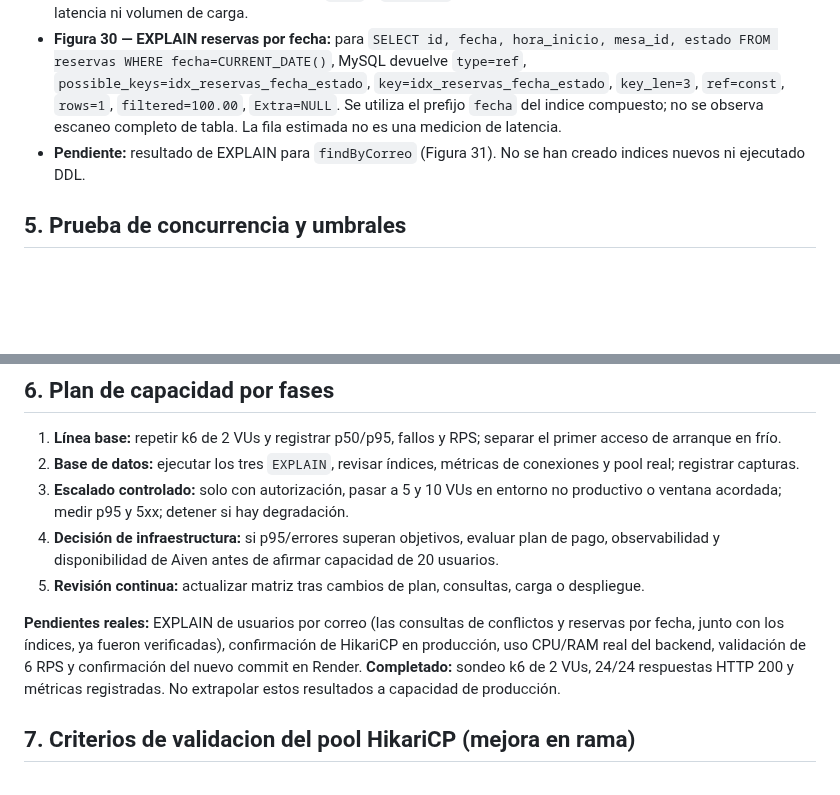
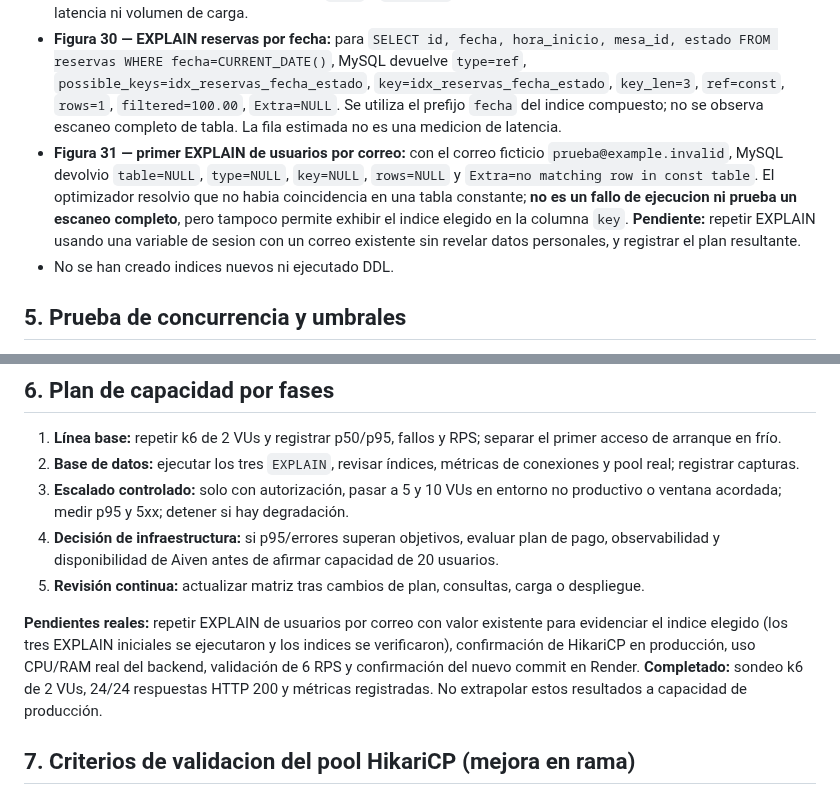
Before and after one commit to rabv7399/Integrador2-grupoRonald, a Markdown page: docs/APF3_Plan_Capacidad_Rendimiento.md, 2 parts joined by grey strips. Drawn GitHub-style; blank space fills up the shorter version.

Commit message:
docs(apf3): registrar EXPLAIN de correo sin coincidencia y plan de validacion

```diff
--- a/docs/APF3_Plan_Capacidad_Rendimiento.md
+++ b/docs/APF3_Plan_Capacidad_Rendimiento.md
@@ -81,7 +81,8 @@ FROM usuarios WHERE correo = 'prueba@example.invalid';
 - **Figura 29 — EXPLAIN deteccion de conflictos:** para `SELECT id FROM reservas WHERE mesa_id=1 AND fecha=CURRENT_DATE() AND estado <> 'CANCELADA' AND hora_inicio<'21:00:00' AND hora_fin>'19:00:00'`, MySQL devuelve `type=ref`, `key=idx_reservas_mesa_fecha`, `key_len=11`, `ref=const,const`, `rows=1`, `filtered=50.00`. La captura no muestra completo el campo `Extra`, por lo que no se afirma su contenido.
 - **Interpretacion:** el indice compuesto se utiliza para los filtros de igualdad de mesa y fecha; no hay evidencia de recorrido completo de tabla en ese plan. `rows` y `filtered` son estimaciones del optimizador y no representan latencia ni volumen de carga.
 - **Figura 30 — EXPLAIN reservas por fecha:** para `SELECT id, fecha, hora_inicio, mesa_id, estado FROM reservas WHERE fecha=CURRENT_DATE()`, MySQL devuelve `type=ref`, `possible_keys=idx_reservas_fecha_estado`, `key=idx_reservas_fecha_estado`, `key_len=3`, `ref=const`, `rows=1`, `filtered=100.00`, `Extra=NULL`. Se utiliza el prefijo `fecha` del indice compuesto; no se observa escaneo completo de tabla. La fila estimada no es una medicion de latencia.
-- **Pendiente:** resultado de EXPLAIN para `findByCorreo` (Figura 31). No se han creado indices nuevos ni ejecutado DDL.
+- **Figura 31 — primer EXPLAIN de usuarios por correo:** con el correo ficticio `prueba@example.invalid`, MySQL devolvio `table=NULL`, `type=NULL`, `key=NULL`, `rows=NULL` y `Extra=no matching row in const table`. El optimizador resolvio que no habia coincidencia en una tabla constante; **no es un fallo de ejecucion ni prueba un escaneo completo**, pero tampoco permite exhibir el indice elegido en la columna `key`. **Pendiente:** repetir EXPLAIN usando una variable de sesion con un correo existente sin revelar datos personales, y registrar el plan resultante.
+- No se han creado indices nuevos ni ejecutado DDL.
 
 ## 5. Prueba de concurrencia y umbrales
 
@@ -106,7 +107,7 @@ Los valores son **umbrales de diseño**. El gráfico de memoria Aiven observado
 4. **Decisión de infraestructura:** si p95/errores superan objetivos, evaluar plan de pago, observabilidad y disponibilidad de Aiven antes de afirmar capacidad de 20 usuarios.
 5. **Revisión continua:** actualizar matriz tras cambios de plan, consultas, carga o despliegue.
 
-**Pendientes reales:** EXPLAIN de usuarios por correo (las consultas de conflictos y reservas por fecha, junto con los índices, ya fueron verificadas), confirmación de HikariCP en producción, uso CPU/RAM real del backend, validación de 6 RPS y confirmación del nuevo commit en Render. **Completado:** sondeo k6 de 2 VUs, 24/24 respuestas HTTP 200 y métricas registradas. No extrapolar estos resultados a capacidad de producción.
+**Pendientes reales:** repetir EXPLAIN de usuarios por correo con valor existente para evidenciar el indice elegido (los tres EXPLAIN iniciales se ejecutaron y los indices se verificaron), confirmación de HikariCP en producción, uso CPU/RAM real del backend, validación de 6 RPS y confirmación del nuevo commit en Render. **Completado:** sondeo k6 de 2 VUs, 24/24 respuestas HTTP 200 y métricas registradas. No extrapolar estos resultados a capacidad de producción.
 
 ## 7. Criterios de validacion del pool HikariCP (mejora en rama)
 
```
